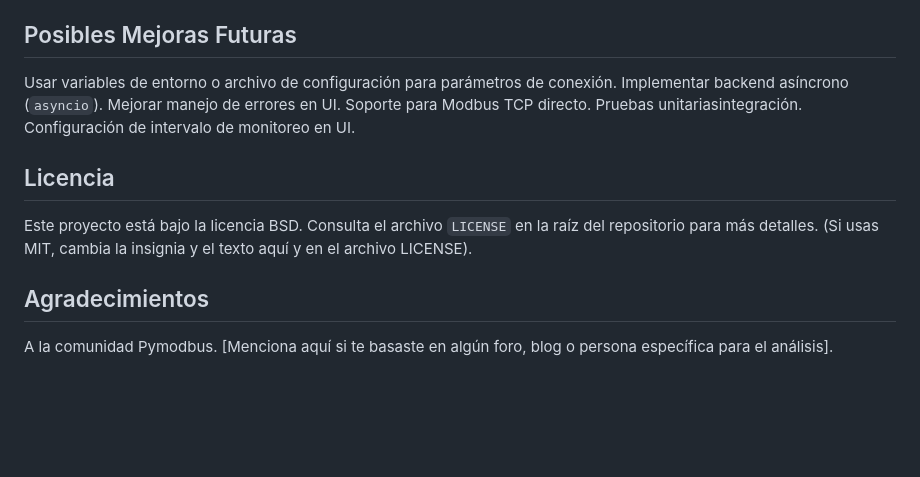
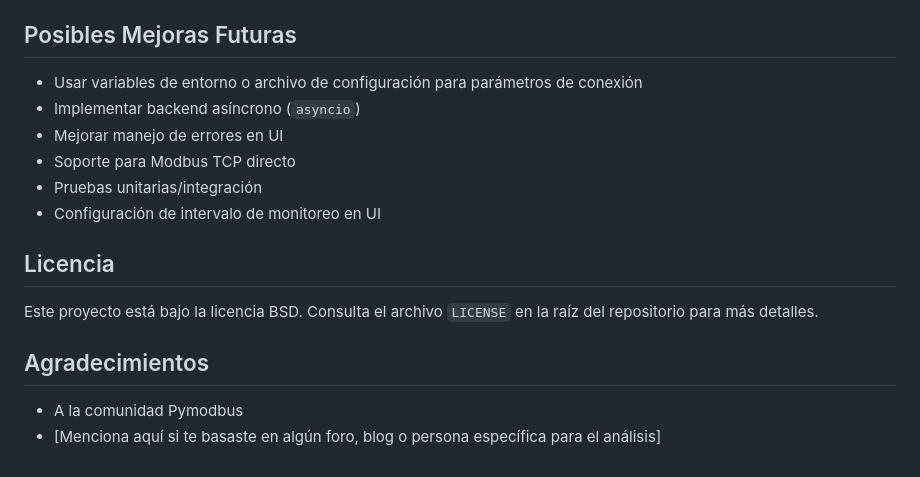
Before and after one commit to williamsioSapo/Huawei_Battery_monitor, a Markdown page: README.md, the part around the change printed below. Drawn GitHub-style; blank space fills up the shorter version.

```diff
--- a/README.md
+++ b/README.md
@@ -81,18 +85,18 @@ Nota Asegúrate de mover las imágenes `usr_config_1.jpg`, `vcom_config_2.jpg`,
 
 ## Posibles Mejoras Futuras
 
-   Usar variables de entorno o archivo de configuración para parámetros de conexión.
-   Implementar backend asíncrono (`asyncio`).
-   Mejorar manejo de errores en UI.
-   Soporte para Modbus TCP directo.
-   Pruebas unitariasintegración.
-   Configuración de intervalo de monitoreo en UI.
+- Usar variables de entorno o archivo de configuración para parámetros de conexión
+- Implementar backend asíncrono (`asyncio`)
+- Mejorar manejo de errores en UI
+- Soporte para Modbus TCP directo
+- Pruebas unitarias/integración
+- Configuración de intervalo de monitoreo en UI
 
 ## Licencia
 
-Este proyecto está bajo la licencia BSD. Consulta el archivo `LICENSE` en la raíz del repositorio para más detalles. (Si usas MIT, cambia la insignia y el texto aquí y en el archivo LICENSE).
+Este proyecto está bajo la licencia BSD. Consulta el archivo `LICENSE` en la raíz del repositorio para más detalles.
 
 ## Agradecimientos
 
-   A la comunidad Pymodbus.
-   [Menciona aquí si te basaste en algún foro, blog o persona específica para el análisis].
+- A la comunidad Pymodbus
+- [Menciona aquí si te basaste en algún foro, blog o persona específica para el análisis]
```
Also changed, not shown: other parts of README.md (+51 -47 lines), docs/CONFIGURACION_ESCANEO.md (added, +241 -0 lines).
